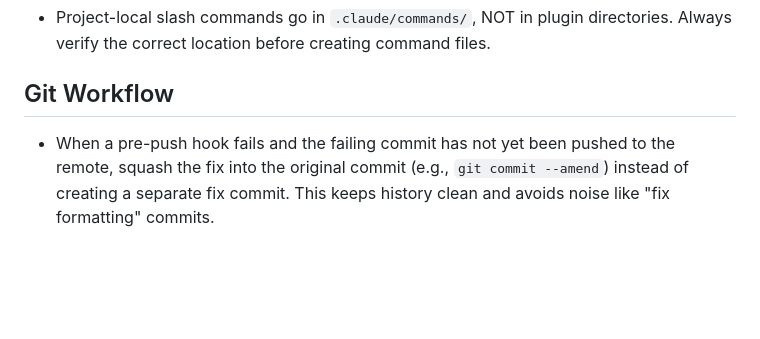
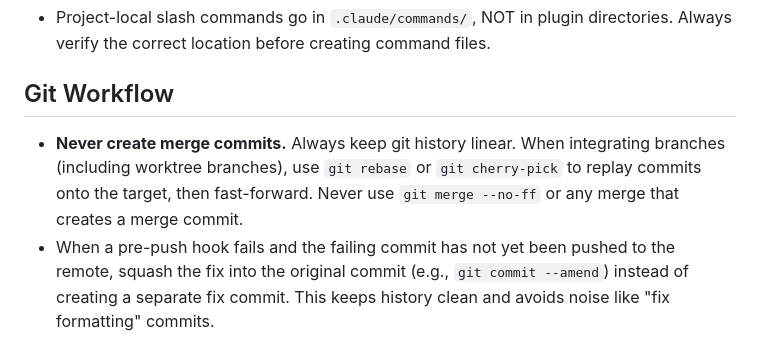
Before and after one commit to bostonaholic/dotfiles, a Markdown page: claude/CLAUDE.md, the part around the change. Drawn GitHub-style; blank space fills up the shorter version.

Commit message:
docs(claude): enforce linear git history via rebase-first policy

```diff
--- a/claude/CLAUDE.md
+++ b/claude/CLAUDE.md
@@ -69,6 +69,10 @@ results.
 
 ## Git Workflow
 
+- **Never create merge commits.** Always keep git history linear. When
+  integrating branches (including worktree branches), use `git rebase` or
+  `git cherry-pick` to replay commits onto the target, then fast-forward.
+  Never use `git merge --no-ff` or any merge that creates a merge commit.
 - When a pre-push hook fails and the failing commit has not yet been pushed to
   the remote, squash the fix into the original commit (e.g.,
   `git commit --amend`) instead of creating a separate fix commit. This keeps
```
